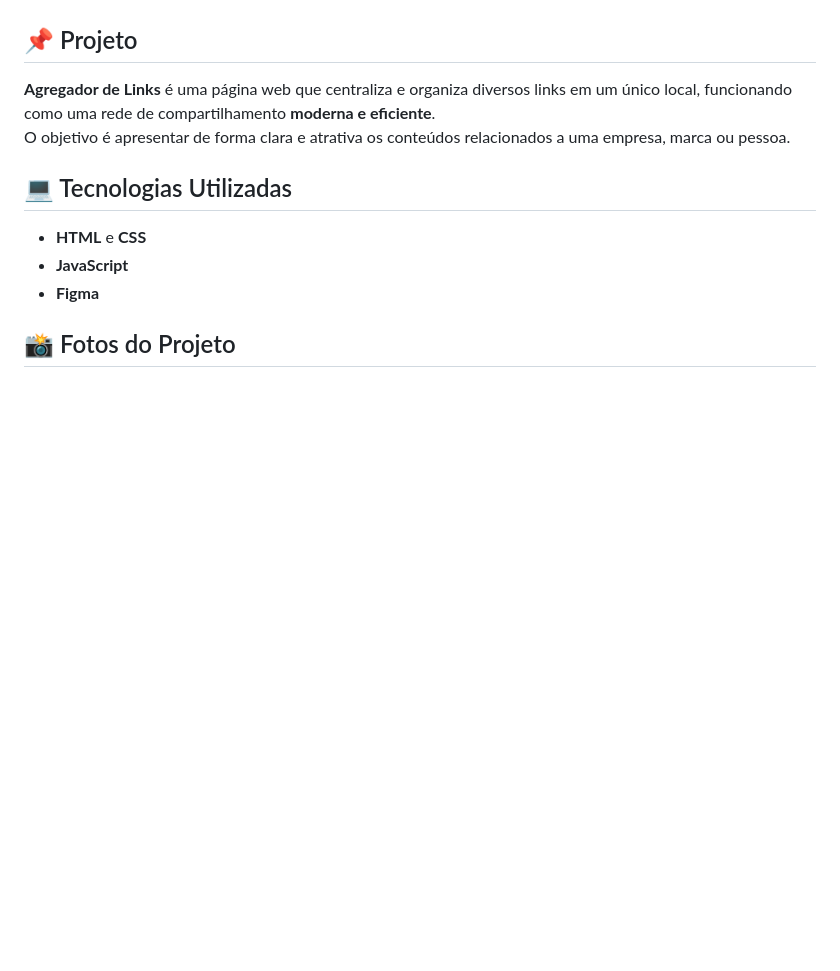
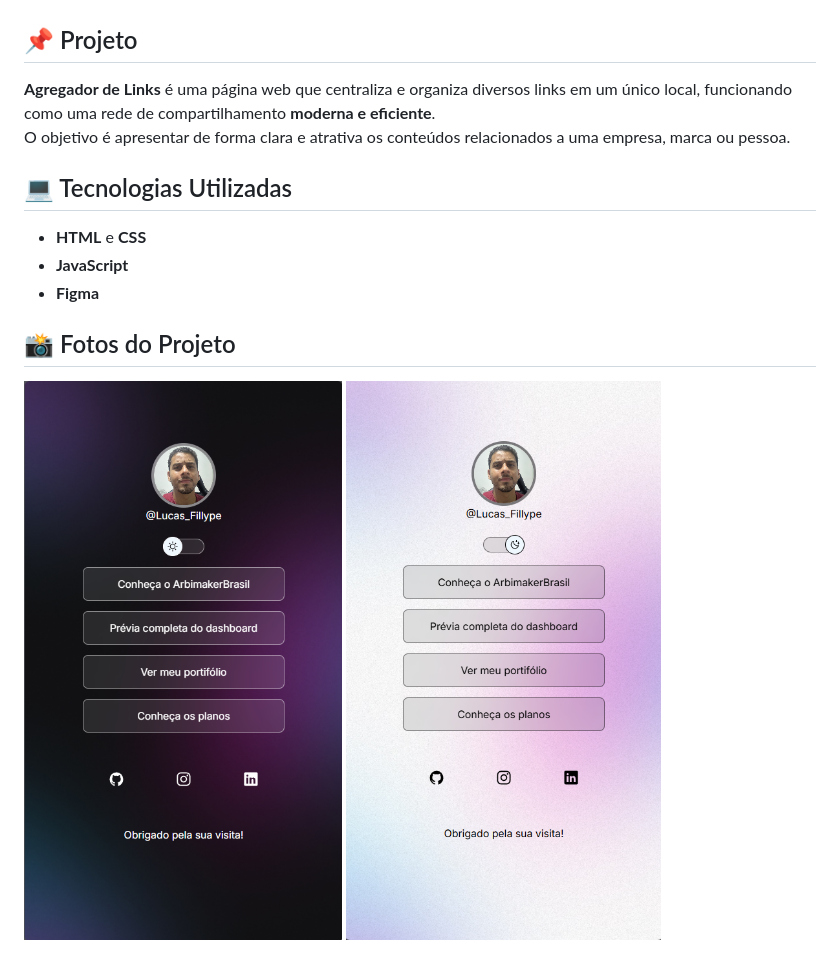
Before and after one commit to LucasFillype/AgregadorDeLinks, a Markdown page: README.md, the part around the change. Drawn GitHub-style; pictures changed too: assets/Darkmode.png (added), assets/Lightmode.png (added); blank space fills up the shorter version.

```diff
--- a/README.md
+++ b/README.md
@@ -10,3 +10,5 @@ O objetivo é apresentar de forma clara e atrativa os conteúdos relacionados a
 - **Figma**
 
 ## 📸 Fotos do Projeto
+![Dark Mode](./assets/Darkmode.png)
+![Light Mode](./assets/Lightmode.png)
```
